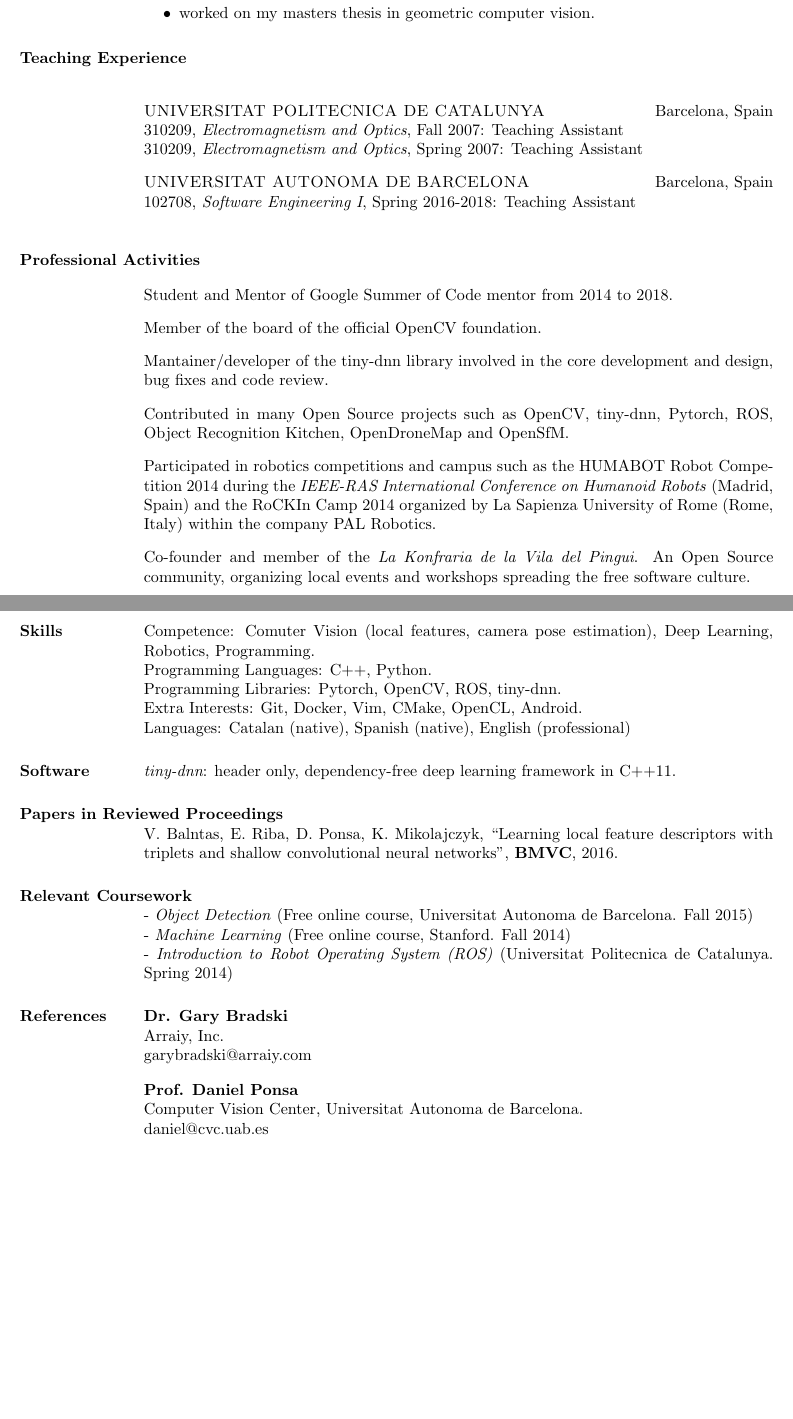
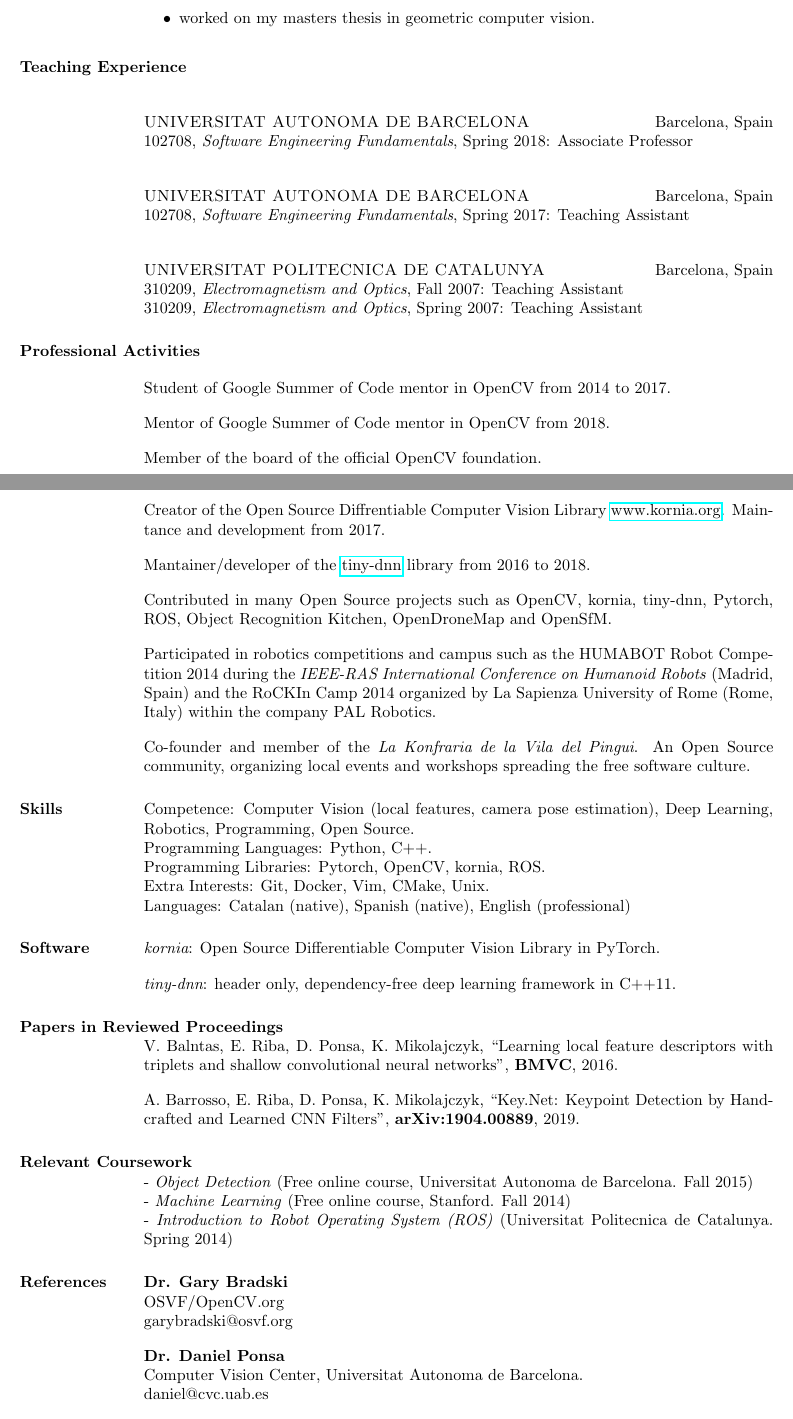
Before and after one commit to edgarriba/curriculum, a LaTeX CV (long/riba_edgar_cv.tex, which reads long/publications_articles.tex, long/references.tex): two parts of pages 2 and 3 of 3, joined at a grey line, cut so that both start at the same text, the shorter picture padded with empty space. Compiled offline with pdfLaTeX.

Commit message:
update after arraiy

```diff
--- a/long/publications_articles.tex
+++ b/long/publications_articles.tex
@@ -1 +1,3 @@
 V.~Balntas, E.~Riba, D.~Ponsa, K.~Mikolajczyk, ``Learning local feature descriptors with triplets and shallow convolutional neural networks'', \textbf{BMVC}, 2016.
+
+A.~Barrosso, E.~Riba, D.~Ponsa, K.~Mikolajczyk, ``Key.Net: Keypoint Detection by Handcrafted and Learned CNN Filters'', \textbf{arXiv:1904.00889}, 2019.
--- a/long/references.tex
+++ b/long/references.tex
@@ -1,7 +1,7 @@
 \textbf{Dr. Gary Bradski}\\
-Arraiy, Inc.\\
-garybradski@arraiy.com
+OSVF/OpenCV.org\\
+garybradski@osvf.org
 
-\textbf{Prof. Daniel Ponsa}\\
+\textbf{Dr. Daniel Ponsa}\\
 Computer Vision Center, Universitat Autonoma de Barcelona.\\
 daniel@cvc.uab.es
--- a/long/riba_edgar_cv.tex
+++ b/long/riba_edgar_cv.tex
@@ -4,6 +4,7 @@
 \usepackage{eurosym}
 \usepackage{iflang}
 \usepackage{resume}
+\usepackage{hyperref}
 
 \begin{document}
 
@@ -120,24 +123,31 @@ Research Assistant, Perception and Manipulation group
 \label{Teaching Experience}
 \sectiontitle{Teaching Experience}
 
+\employer{UNIVERSITAT AUTONOMA DE BARCELONA}\location{Barcelona, Spain}
+102708, {\em Software Engineering Fundamentals}, Spring 2018: Associate Professor\\
+
+\employer{UNIVERSITAT AUTONOMA DE BARCELONA}\location{Barcelona, Spain}
+102708, {\em Software Engineering Fundamentals}, Spring 2017: Teaching Assistant\\
+
 \employer{UNIVERSITAT POLITECNICA DE CATALUNYA}\location{Barcelona, Spain}
 310209, {\em Electromagnetism and Optics}, Fall 2007: Teaching Assistant\\
 310209, {\em Electromagnetism and Optics}, Spring 2007: Teaching Assistant
-
-\employer{UNIVERSITAT AUTONOMA DE BARCELONA}\location{Barcelona, Spain}
-102708, {\em Software Engineering I}, Spring 2016-2018: Teaching Assistant\\
 
 % Professional Activities
 \sectiontitle{Professional Activities}
 \vspace{-0.4cm}
 
-Student and Mentor of Google Summer of Code mentor from 2014 to 2018.
+Student of Google Summer of Code mentor in OpenCV from 2014 to 2017.
+
+Mentor of Google Summer of Code mentor in OpenCV from 2018.
 
 Member of the board of the official OpenCV foundation.
 
-Mantainer/developer of the tiny-dnn library involved in the core development and design, bug fixes and code review.
+Creator of the Open Source Diffrentiable Computer Vision Library \href{www.kornia.org}{www.kornia.org}. Maintance and development from 2017.
 
-Contributed in many Open Source projects such as OpenCV, tiny-dnn, Pytorch, ROS, Object Recognition Kitchen, OpenDroneMap and OpenSfM.
+Mantainer/developer of the \href{http://tiny-dnn.readthedocs.io}{tiny-dnn} library from 2016 to 2018.
+
+Contributed in many Open Source projects such as OpenCV, kornia, tiny-dnn, Pytorch, ROS, Object Recognition Kitchen, OpenDroneMap and OpenSfM.
 
 Participated in robotics competitions and campus such as the HUMABOT Robot Competition 2014 during the \textit{IEEE-RAS International Conference on Humanoid Robots} (Madrid, Spain) and the RoCKIn Camp 2014 organized by  La Sapienza University of Rome (Rome, Italy) within the company PAL Robotics.
 
@@ -147,15 +157,17 @@ Co-founder and member of the \textit{La Konfraria de la Vila del Pingui}. An Ope
 % Skills
 \label{Skills}
 \sectiontitle{Skills}
-Competence: Comuter Vision (local features, camera pose estimation), Deep Learning, Robotics, Programming.\\
-Programming Languages: C++, Python.\\
-Programming Libraries: Pytorch, OpenCV, ROS, tiny-dnn. \\
-Extra Interests: Git, Docker, Vim, CMake, OpenCL, Android. \\
+Competence: Computer Vision (local features, camera pose estimation), Deep Learning, Robotics, Programming, Open Source.\\
+Programming Languages: Python, C++.\\
+Programming Libraries: Pytorch, OpenCV, kornia, ROS. \\
+Extra Interests: Git, Docker, Vim, CMake, Unix. \\
 Languages: Catalan (native), Spanish (native), English  (professional)
 
 
 % Software
 \sectiontitle{Software}
+{\em kornia}: Open Source Differentiable Computer Vision Library in PyTorch.
+
 {\em tiny-dnn}: header only, dependency-free deep learning framework in C++11.
 
 
```
Also changed, not shown: long/riba_edgar_cv.pdf, long/references.tex (8 more changed lines), long/riba_edgar_cv.tex (26 more changed lines).
